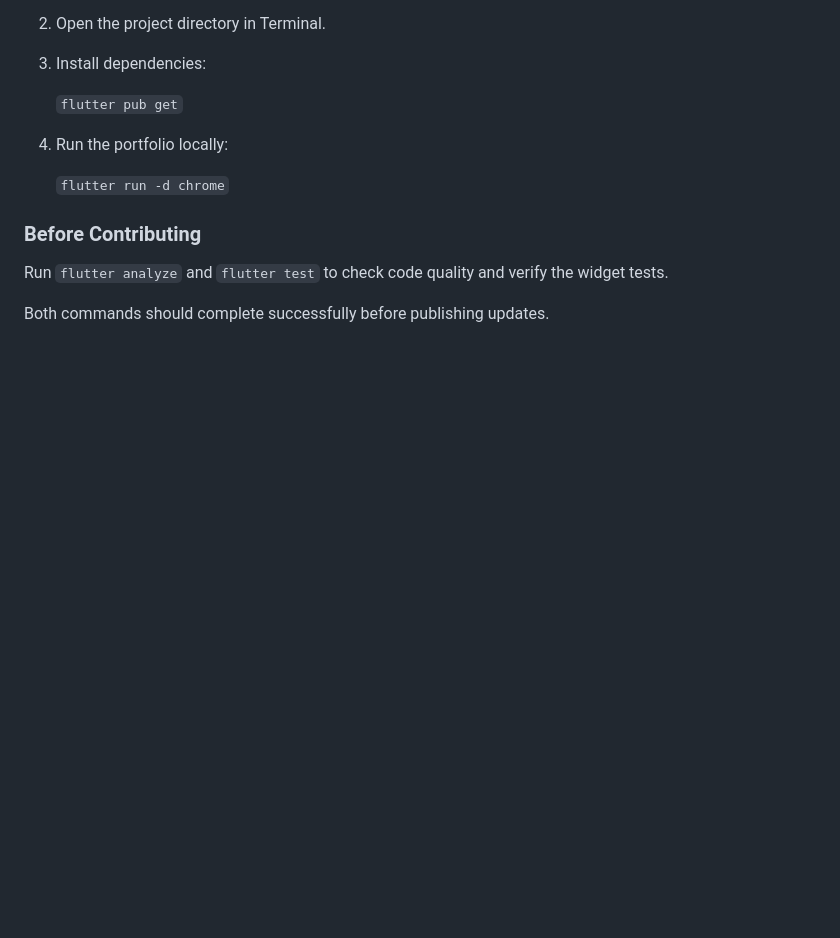
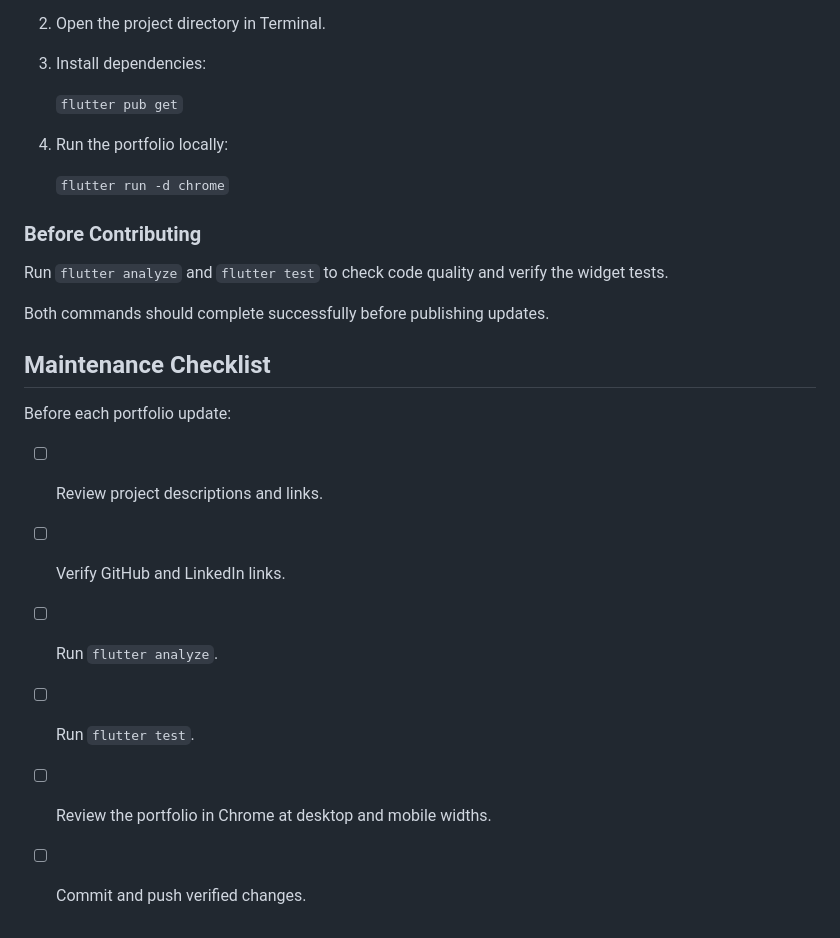
Before and after one commit to AJHANSI760/Jhansiportfolio, a Markdown page: README.md, the part around the change. Drawn GitHub-style; blank space fills up the shorter version.

Commit message:
Add portfolio maintenance checklist

```diff
--- a/README.md
+++ b/README.md
@@ -168,3 +168,13 @@ flutter test
 Run `flutter analyze` and `flutter test` to check code quality and verify the widget tests.
 
 Both commands should complete successfully before publishing updates.
+## Maintenance Checklist
+
+Before each portfolio update:
+
+- [ ] Review project descriptions and links.
+- [ ] Verify GitHub and LinkedIn links.
+- [ ] Run `flutter analyze`.
+- [ ] Run `flutter test`.
+- [ ] Review the portfolio in Chrome at desktop and mobile widths.
+- [ ] Commit and push verified changes.
```
